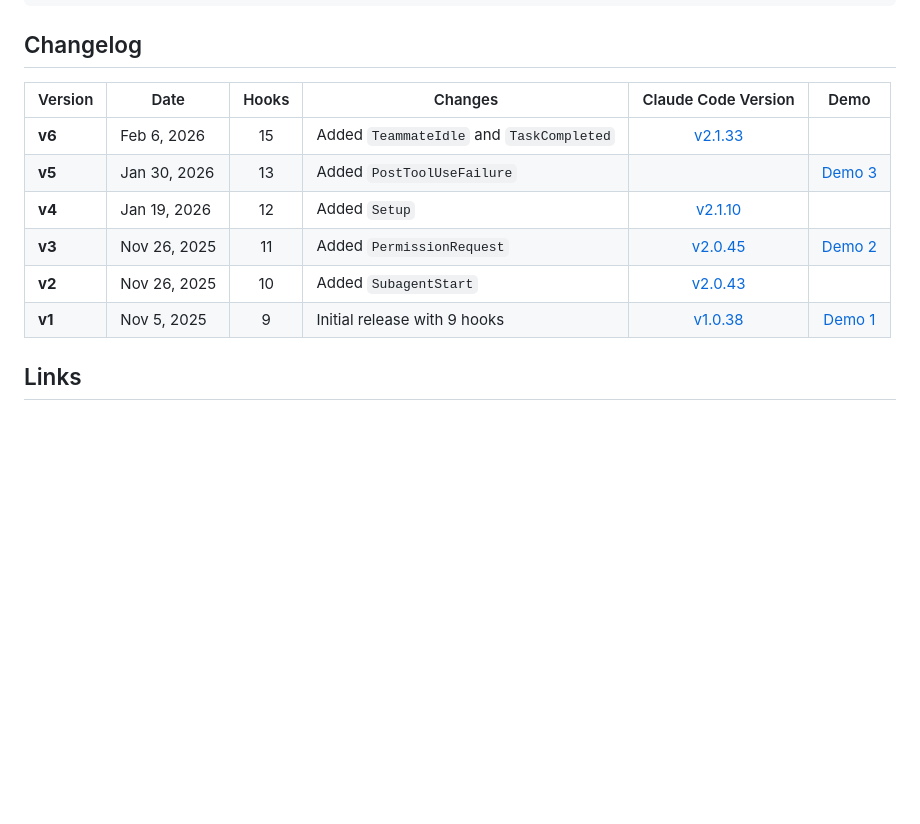
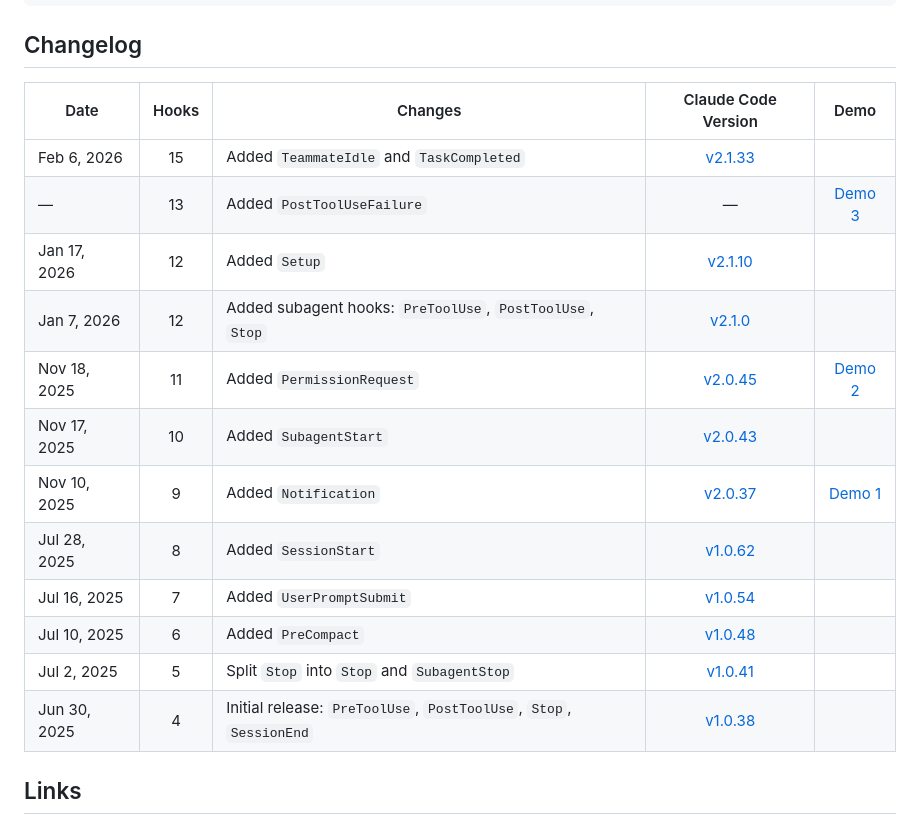
Before and after one commit to shanraisshan/claude-code-voice-hooks, a Markdown page: README.md, the part around the change. Drawn GitHub-style; blank space fills up the shorter version.

```diff
--- a/README.md
+++ b/README.md
@@ -40,14 +40,20 @@ SessionStart:startup hook error
 
 ## Changelog
 
-| Version | Date | Hooks | Changes | Claude Code Version | Demo |
-|---------|------|:-----:|---------|:-------------------:|:----:|
-| **v6** | Feb 6, 2026 | 15 | Added `TeammateIdle` and `TaskCompleted` | [v2.1.33](https://github.com/anthropics/claude-code/blob/main/CHANGELOG.md#2133) | |
-| **v5** | Jan 30, 2026 | 13 | Added `PostToolUseFailure` | | [Demo 3](https://youtu.be/6_y3AtkgjqA) |
-| **v4** | Jan 19, 2026 | 12 | Added `Setup` | [v2.1.10](https://github.com/anthropics/claude-code/blob/main/CHANGELOG.md#2110) | |
-| **v3** | Nov 26, 2025 | 11 | Added `PermissionRequest` | [v2.0.45](https://github.com/anthropics/claude-code/blob/main/CHANGELOG.md#2045) | [Demo 2](https://youtu.be/JFPJtMNV8Qw) |
-| **v2** | Nov 26, 2025 | 10 | Added `SubagentStart` | [v2.0.43](https://github.com/anthropics/claude-code/blob/main/CHANGELOG.md#2043) | |
-| **v1** | Nov 5, 2025 | 9 | Initial release with 9 hooks | [v1.0.38](https://github.com/anthropics/claude-code/blob/main/CHANGELOG.md#1038) | [Demo 1](https://youtu.be/vgfdSUbz_b0) |
+| Date | Hooks | Changes | Claude Code Version | Demo |
+|------|:-----:|---------|:-------------------:|:----:|
+| Feb 6, 2026 | 15 | Added `TeammateIdle` and `TaskCompleted` | [v2.1.33](https://github.com/anthropics/claude-code/blob/main/CHANGELOG.md#2133) | |
+| — | 13 | Added `PostToolUseFailure` | — | [Demo 3](https://youtu.be/6_y3AtkgjqA) |
+| Jan 17, 2026 | 12 | Added `Setup` | [v2.1.10](https://github.com/anthropics/claude-code/blob/main/CHANGELOG.md#2110) | |
+| Jan 7, 2026 | 12 | Added subagent hooks: `PreToolUse`, `PostToolUse`, `Stop` | [v2.1.0](https://github.com/anthropics/claude-code/blob/main/CHANGELOG.md#210) | |
+| Nov 18, 2025 | 11 | Added `PermissionRequest` | [v2.0.45](https://github.com/anthropics/claude-code/blob/main/CHANGELOG.md#2045) | [Demo 2](https://youtu.be/JFPJtMNV8Qw) |
+| Nov 17, 2025 | 10 | Added `SubagentStart` | [v2.0.43](https://github.com/anthropics/claude-code/blob/main/CHANGELOG.md#2043) | |
+| Nov 10, 2025 | 9 | Added `Notification` | [v2.0.37](https://github.com/anthropics/claude-code/blob/main/CHANGELOG.md#2037) | [Demo 1](https://youtu.be/vgfdSUbz_b0) |
+| Jul 28, 2025 | 8 | Added `SessionStart` | [v1.0.62](https://github.com/anthropics/claude-code/blob/main/CHANGELOG.md#1062) | |
+| Jul 16, 2025 | 7 | Added `UserPromptSubmit` | [v1.0.54](https://github.com/anthropics/claude-code/blob/main/CHANGELOG.md#1054) | |
+| Jul 10, 2025 | 6 | Added `PreCompact` | [v1.0.48](https://github.com/anthropics/claude-code/blob/main/CHANGELOG.md#1048) | |
+| Jul 2, 2025 | 5 | Split `Stop` into `Stop` and `SubagentStop` | [v1.0.41](https://github.com/anthropics/claude-code/blob/main/CHANGELOG.md#1041) | |
+| Jun 30, 2025 | 4 | Initial release: `PreToolUse`, `PostToolUse`, `Stop`, `SessionEnd` | [v1.0.38](https://github.com/anthropics/claude-code/blob/main/CHANGELOG.md#1038) | |
 
 ## Links
 
```
